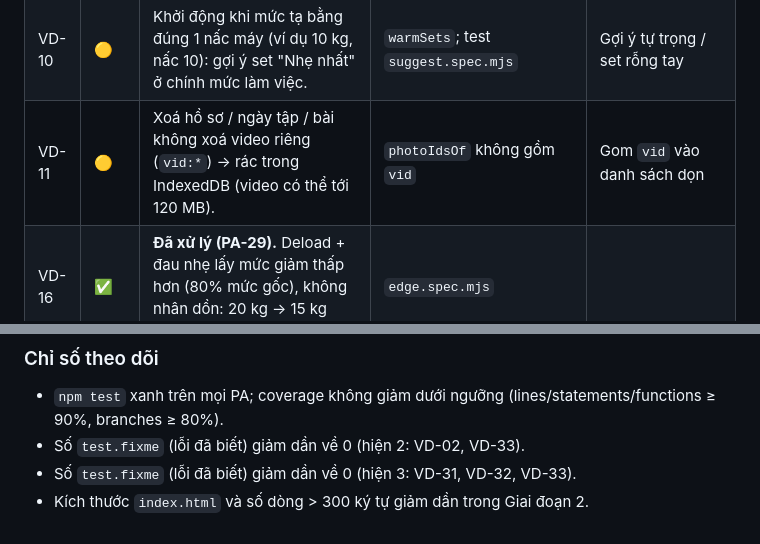
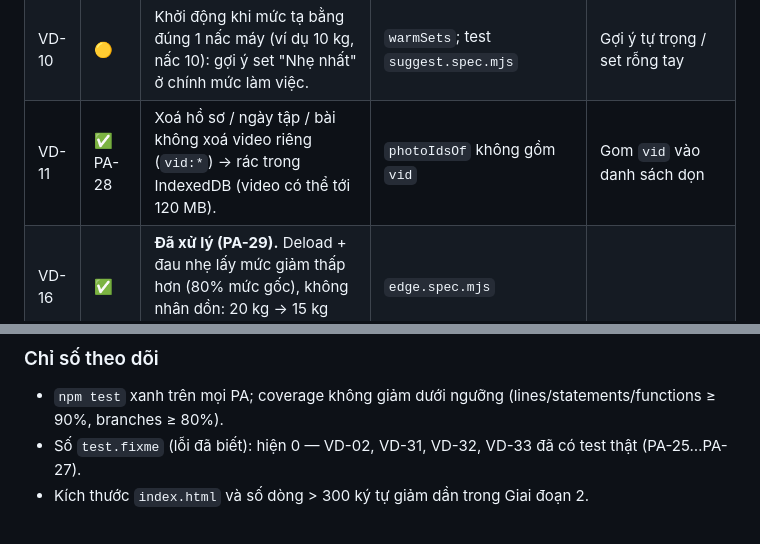
Before and after one commit to hoangtourguide0507-create/giao-an-dia-nguc, a Markdown page: docs/VAN-DE-VA-CHIEN-LUOC.md, 2 parts joined by grey strips. Drawn GitHub-style.

```diff
--- a/docs/VAN-DE-VA-CHIEN-LUOC.md
+++ b/docs/VAN-DE-VA-CHIEN-LUOC.md
@@ -18,7 +18,7 @@
 | VD-08 | ⚪ | **Hết hiệu lực (PA-19).** Bảng chẩn đoán thông báo/tên Phím tắt đã gỡ cùng Phím tắt iPhone. | — | — |
 | VD-09 | 🟡 | File sao lưu cả máy đếm "thiếu N ảnh" trùng lặp khi nhiều hồ sơ dùng chung mã ảnh. | `backup-all` cộng `Set` theo từng hồ sơ | Đếm trên tập hợp chung |
 | VD-10 | 🟡 | Khởi động khi mức tạ bằng đúng 1 nấc máy (ví dụ 10 kg, nấc 10): gợi ý set "Nhẹ nhất" ở chính mức làm việc. | `warmSets`; test `suggest.spec.mjs` | Gợi ý tự trọng / set rỗng tay |
-| VD-11 | 🟡 | Xoá hồ sơ / ngày tập / bài không xoá video riêng (`vid:*`) → rác trong IndexedDB (video có thể tới 120 MB). | `photoIdsOf` không gồm `vid` | Gom `vid` vào danh sách dọn |
+| VD-11 | ✅ PA-28 | Xoá hồ sơ / ngày tập / bài không xoá video riêng (`vid:*`) → rác trong IndexedDB (video có thể tới 120 MB). | `photoIdsOf` không gồm `vid` | Gom `vid` vào danh sách dọn |
 | VD-16 | ✅ | **Đã xử lý (PA-29).** Deload + đau nhẹ lấy mức giảm thấp hơn (80% mức gốc), không nhân dồn: 20 kg → 15 kg (trước 12,5 kg). | `edge.spec.mjs` |
 | VD-17 | 🟡 | Lịch tập theo thứ đã bỏ nhưng khoá `schedule`, `remindTime`, `remindBefore` còn nằm trong trạng thái (không còn dùng, không còn hiển thị “x/y buổi theo lịch” — PA-15 đã dọn phần đó). | `freshState().settings` | Xoá khoá chết trong bước chuyển đổi dữ liệu (kèm lược đồ v4) |
 | VD-18 | ✅ | **Đã xử lý (PA-29).** Dữ liệu cũ "Thận trọng"/"Tăng theo rep" được chuyển về Chuẩn/Tăng theo tuần một lần (cờ `mig29`, cả khi nạp gói đồng bộ cũ). Mã tính vẫn giữ, chỉ không còn đường vào. | `settings.spec.mjs` (PA-29) |
@@ -90,6 +90,5 @@ Nguyên tắc ưu tiên: **(1) đúng kết quả tập & không mất dữ li
 
 ### Chỉ số theo dõi
 - `npm test` xanh trên mọi PA; coverage không giảm dưới ngưỡng (lines/statements/functions ≥ 90%, branches ≥ 80%).
-- Số `test.fixme` (lỗi đã biết) giảm dần về 0 (hiện 2: VD-02, VD-33).
-- Số `test.fixme` (lỗi đã biết) giảm dần về 0 (hiện 3: VD-31, VD-32, VD-33).
+- Số `test.fixme` (lỗi đã biết): hiện 0 — VD-02, VD-31, VD-32, VD-33 đã có test thật (PA-25…PA-27).
 - Kích thước `index.html` và số dòng > 300 ký tự giảm dần trong Giai đoạn 2.
```
Also changed, not shown: other parts of docs/VAN-DE-VA-CHIEN-LUOC.md (+6 -6 lines).
